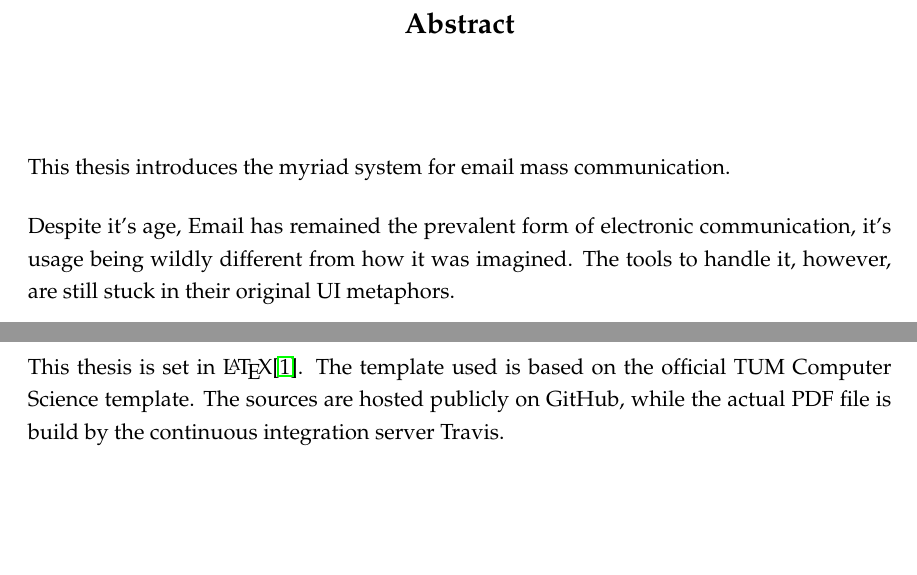
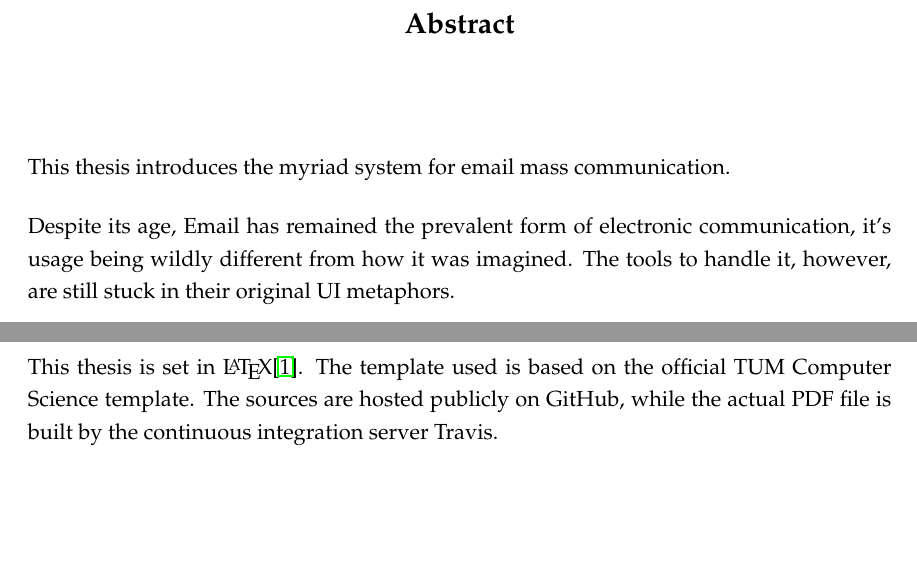
Before and after one commit to ludwigschubert/myriad-thesis, a LaTeX thesis (main.tex, which reads chapters/appendix.tex, components/abstract.tex): two parts of pages 7 and 37 of 37, joined at a grey line, cut so that both start at the same text. Compiled offline with pdfLaTeX; an older LaTeX class or package is replaced by its successor.

Commit message:
Fix #1.
This Repo is oublic by choice. :-)

[ci skip]

```diff
--- a/chapters/appendix.tex
+++ b/chapters/appendix.tex
@@ -6,4 +6,4 @@
 
 \chapter{Colophon}
 \label{chapter:Colophon}
-This thesis is set in \LaTeX \cite{latex}. The template used is based on the official TUM Computer Science template. The sources are hosted publicly on GitHub, while the actual PDF file is build by the continuous integration server Travis.
+This thesis is set in \LaTeX \cite{latex}. The template used is based on the official TUM Computer Science template. The sources are hosted publicly on GitHub, while the actual PDF file is built by the continuous integration server Travis.
--- a/components/abstract.tex
+++ b/components/abstract.tex
@@ -15,7 +15,7 @@
 
 This thesis introduces the myriad system for email mass communication.
 
-Despite it's age, Email has remained the prevalent form of electronic communication, it's usage being wildly different from how it was imagined. The tools to handle it, however, are still stuck in their original UI metaphors.
+Despite its age, Email has remained the prevalent form of electronic communication, it's usage being wildly different from how it was imagined. The tools to handle it, however, are still stuck in their original UI metaphors.
 
 Myriad aims at producing personalized communication on a comparable level to manually composed messages, while reducing user effort.
 A cross-over of mailmerge and customer support/helpdesk software, it enables managing big volumes of bidirectional email-based communication.
```
